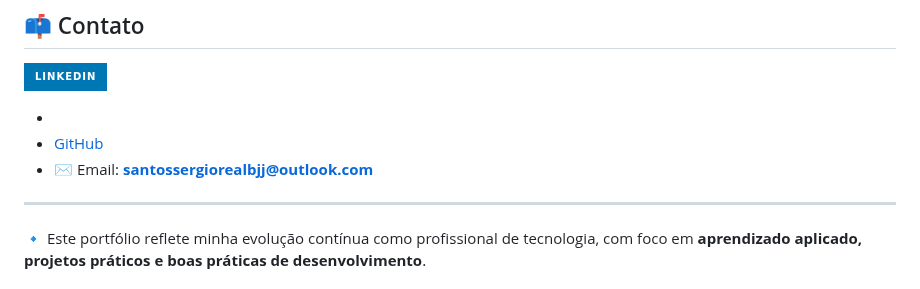
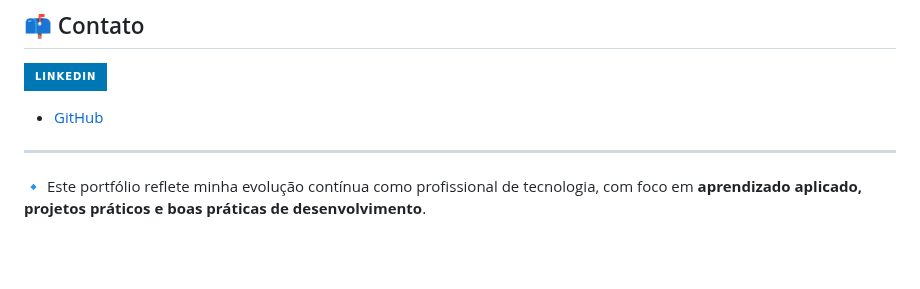
Before and after one commit to Santosdevbjj/portfolio-sergio-santos, a Markdown page: README.md, the part around the change. GitHub-like rendering; badges without logos; blank space fills up the shorter version.

```diff
--- a/README.md
+++ b/README.md
@@ -60,9 +60,9 @@ Este repositório reúne projetos práticos desenvolvidos em bootcamps e estudos
 <a href="https://www.linkedin.com/in/santossergioluiz" target="_blank"><img src="https://img.shields.io/badge/-LinkedIn-%230077B5?style=for-the-badge&logo=linkedin&logoColor=white" target="_blank"></a>
 
 
--
 - [GitHub](https://github.com/Santosdevbjj)
-- ✉️ Email: **santossergiorealbjj@outlook.com**
+
+
 
 ---
 
```
